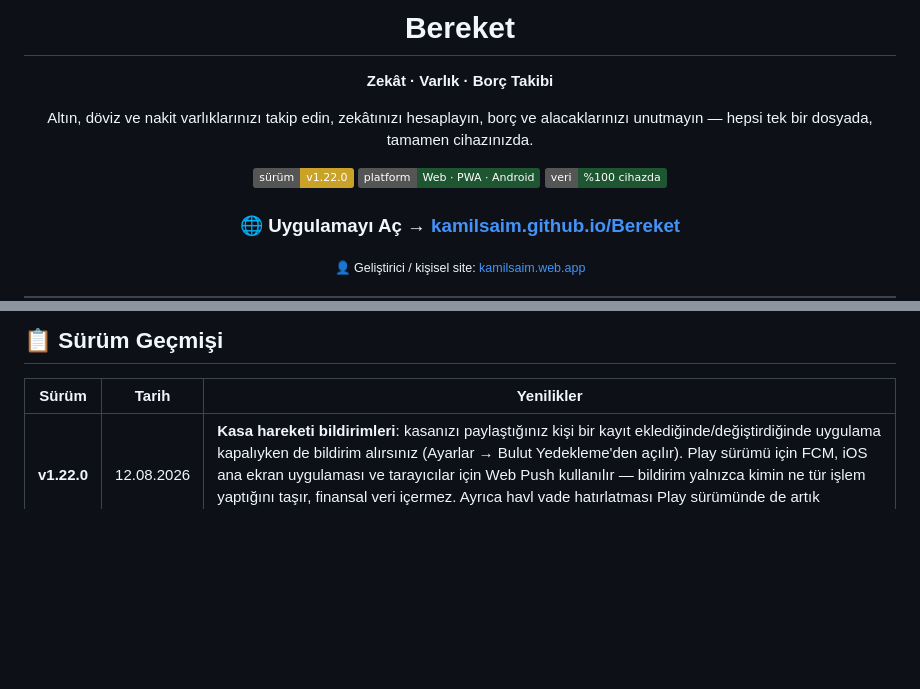
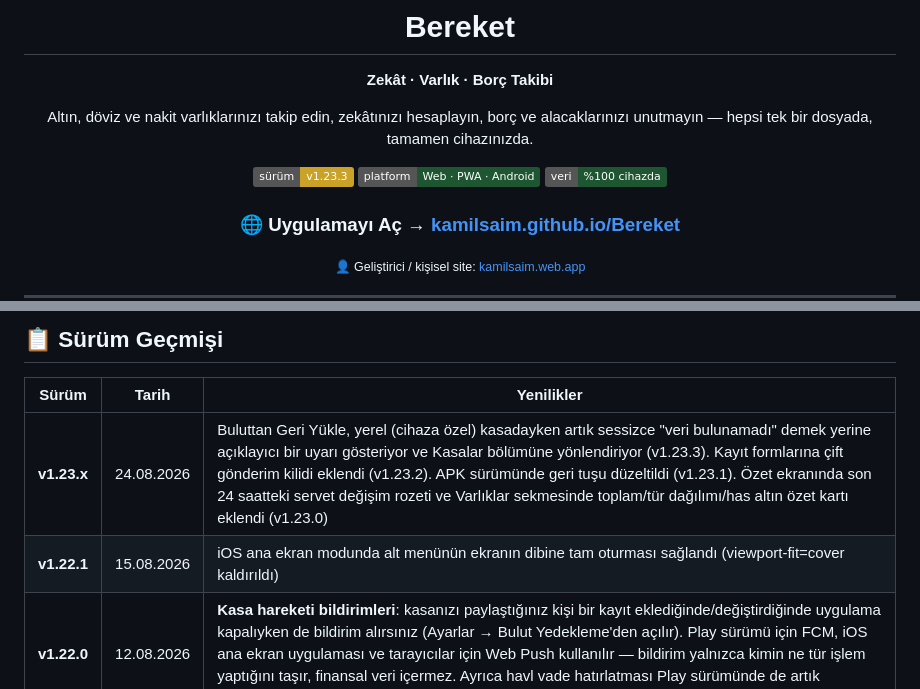
Before and after one commit to kamilsaim/Bereket, a Markdown page: README.md, 2 parts joined by grey strips. Rendered like a GitHub page; badges without logos; blank space fills up the shorter version.

Commit message:
docs: README surum bilgisi v1.23.3'e guncellendi

```diff
--- a/README.md
+++ b/README.md
@@ -9,7 +9,7 @@
 Altın, döviz ve nakit varlıklarınızı takip edin, zekâtınızı hesaplayın,
 borç ve alacaklarınızı unutmayın — hepsi tek bir dosyada, tamamen cihazınızda.
 
-![Sürüm](https://img.shields.io/badge/s%C3%BCr%C3%BCm-v1.22.0-C9A227)
+![Sürüm](https://img.shields.io/badge/s%C3%BCr%C3%BCm-v1.23.3-C9A227)
 ![Platform](https://img.shields.io/badge/platform-Web%20%C2%B7%20PWA%20%C2%B7%20Android-1E5631)
 ![Lisans](https://img.shields.io/badge/veri-%25100%20cihazda-1E5631)
 
@@ -123,6 +123,8 @@ Ayrıntılar: [gizlilik politikası](gizlilik-politikasi.html).
 
 | Sürüm | Tarih | Yenilikler |
 |---|---|---|
+| **v1.23.x** | 24.08.2026 | Buluttan Geri Yükle, yerel (cihaza özel) kasadayken artık sessizce "veri bulunamadı" demek yerine açıklayıcı bir uyarı gösteriyor ve Kasalar bölümüne yönlendiriyor (v1.23.3). Kayıt formlarına çift gönderim kilidi eklendi (v1.23.2). APK sürümünde geri tuşu düzeltildi (v1.23.1). Özet ekranında son 24 saatteki servet değişim rozeti ve Varlıklar sekmesinde toplam/tür dağılımı/has altın özet kartı eklendi (v1.23.0) |
+| **v1.22.1** | 15.08.2026 | iOS ana ekran modunda alt menünün ekranın dibine tam oturması sağlandı (viewport-fit=cover kaldırıldı) |
 | **v1.22.0** | 12.08.2026 | **Kasa hareketi bildirimleri**: kasanızı paylaştığınız kişi bir kayıt eklediğinde/değiştirdiğinde uygulama kapalıyken de bildirim alırsınız (Ayarlar → Bulut Yedekleme'den açılır). Play sürümü için FCM, iOS ana ekran uygulaması ve tarayıcılar için Web Push kullanılır — bildirim yalnızca kimin ne tür işlem yaptığını taşır, finansal veri içermez. Ayrıca havl vade hatırlatması Play sürümünde de artık gerçekten çalışıyor (eksik olan bildirim eklentisi kuruldu) |
 | **v1.21.x** | 10.08.2026 | **Servet geçmişi grafiği yenilendi**: noktalar gerçek tarihe göre yerleşiyor (eskiden dizi sırasına göreydi, 3 günlük boşluk ile 30 günlük boşluk aynı görünüyordu), parmakla sürükleyerek günlük değer okuma, 1 Ay/3 Ay/Tümü aralıkları, bugünkü nisab çizgisi, en düşük–en yüksek işaretleri. Ayrıca: script bozulursa boş ekran yerine çıkan kurtarma ekranı, iOS/Android'de grafikte seçim ve bağlam menüsünün engellenmesi, yeni cihazda bulut verisinin yeniden denenmesi (v1.21.1–.2), hareket geçmişi temizliğinin kalıcı ve tüm cihazlara yayılan hale gelmesi (v1.21.3) |
 | **v1.20.x** | 10.08.2026 | **Hareket geçmişi**: kasadaki her ekleme/güncelleme/silme kim ve ne zaman bilgisiyle kaydedilir, karşı taraf değişiklik yapınca bildirim çıkar, Ayarlar → Hareketler'den görüntülenir. Üyelik bekçisi ile kasa daveti ve kasadan çıkarılma 20 saniye içinde algılanır (v1.20.1), hareketler kişi başlığı altında gruplanır (v1.20.2), ayrılan üye "(ayrıldı)" olarak işaretlenir ve geçmiş temizlenebilir (v1.20.3) |
```
